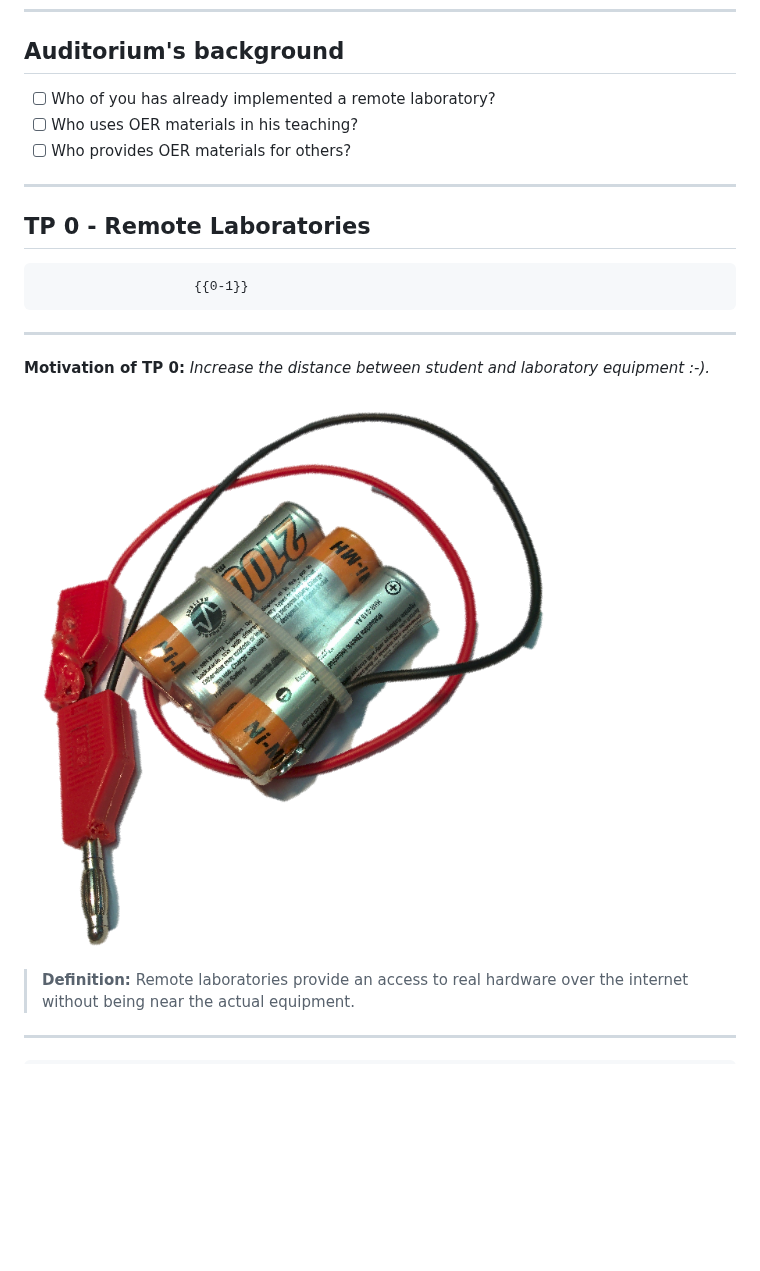
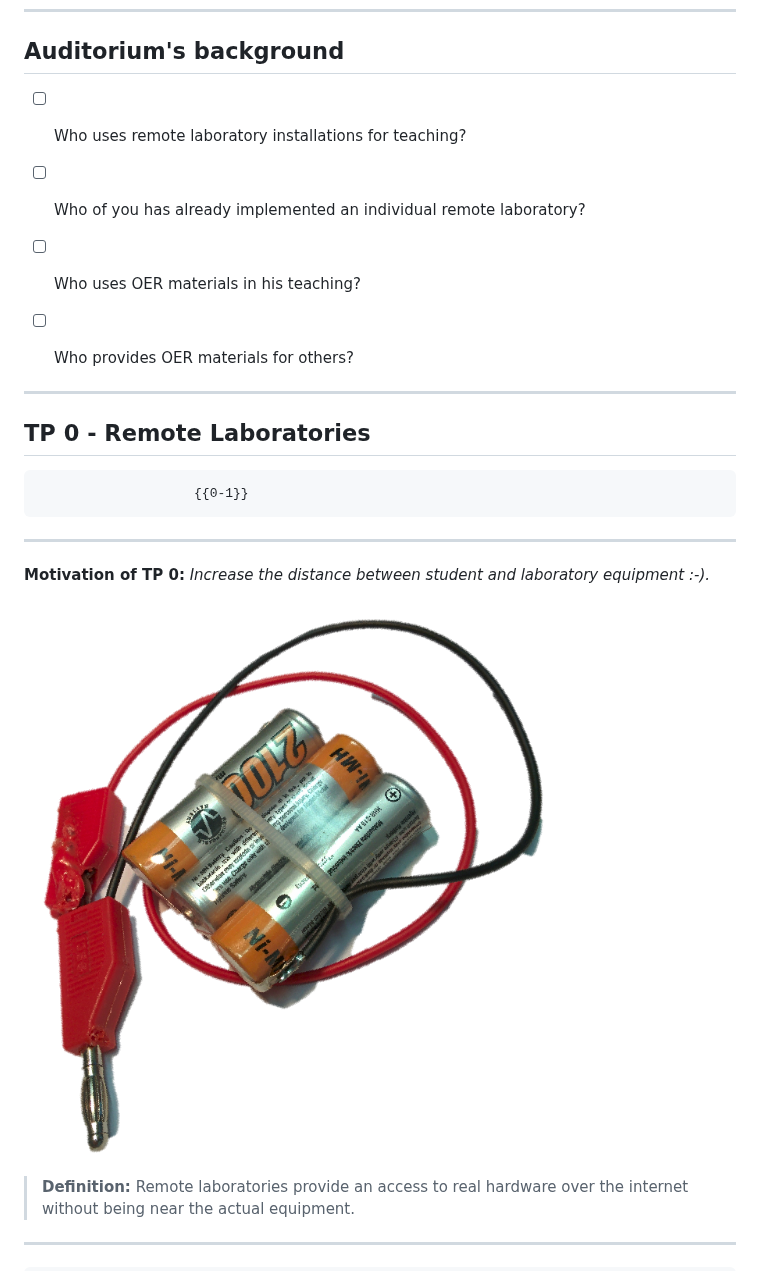
Before and after one commit to Cross-Lab-Project/presentations, a Markdown page: GeCon_2023_Keynote/CrossLab_GeCon2023.md, the part around one of its changes. Rendered like a GitHub page; blank space fills up the shorter version.

Commit message:
final adaptations

```diff
--- a/GeCon_2023_Keynote/CrossLab_GeCon2023.md
+++ b/GeCon_2023_Keynote/CrossLab_GeCon2023.md
@@ -157,7 +157,10 @@ TU Bergakademie Freiberg
 Auditorium's background
 ----------------------------------------------
 
-- [ ] Who of you has already implemented a remote laboratory?
+- [ ] Who uses remote laboratory installations for teaching?
+- [ ] Who of you has already implemented an individual remote laboratory?
+
+
 - [ ] Who uses OER materials in his teaching?
 - [ ] Who provides OER materials for others?
 
```
Also changed, not shown: other parts of GeCon_2023_Keynote/CrossLab_GeCon2023.md (+2 -2 lines), GeCon_2023_Keynote/elab_streakmodel.png.
